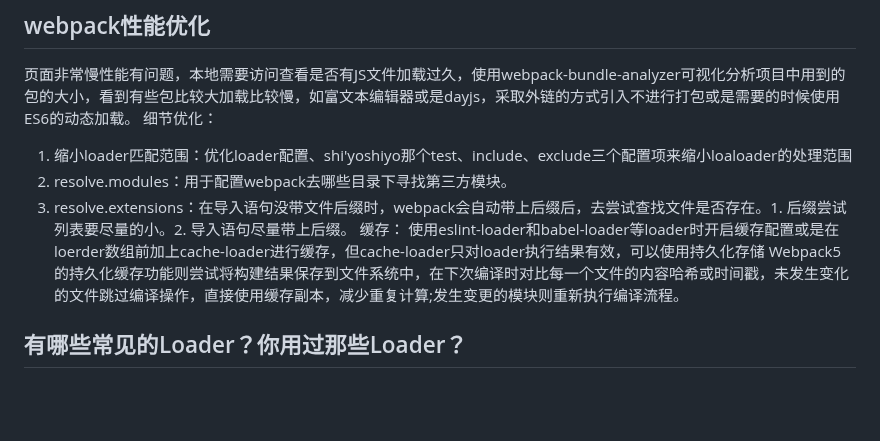
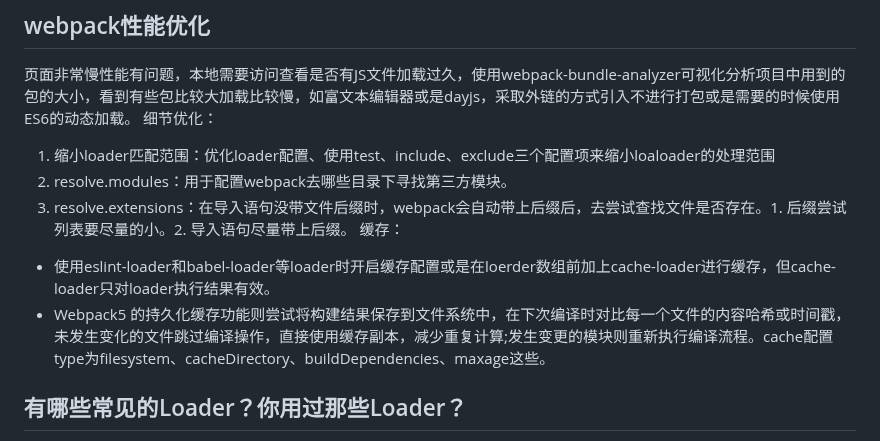
Before and after one commit to cycleccc/notes, a Markdown page: 面试/面试题/面试题手册.md, the part around the change. GitHub-like rendering; blank space fills up the shorter version.

Commit message:
vault backup: 2023-08-09 10:21:40

```diff
--- a/面试/面试题/面试题手册.md
+++ b/面试/面试题/面试题手册.md
@@ -824,12 +824,12 @@ defer 和 async有一个共同点：**下载**此类脚本都不会阻止页面
 ## webpack性能优化
 页面非常慢性能有问题，本地需要访问查看是否有JS文件加载过久，使用webpack-bundle-analyzer可视化分析项目中用到的包的大小，看到有些包比较大加载比较慢，如富文本编辑器或是dayjs，采取外链的方式引入不进行打包或是需要的时候使用ES6的动态加载。
 细节优化：
-1. 缩小loader匹配范围：优化loader配置、shi'yoshiyo那个test、include、exclude三个配置项来缩小loaloader的处理范围
+1. 缩小loader匹配范围：优化loader配置、使用test、include、exclude三个配置项来缩小loaloader的处理范围
 2. resolve.modules：用于配置webpack去哪些目录下寻找第三方模块。
 3. resolve.extensions：在导入语句没带文件后缀时，webpack会自动带上后缀后，去尝试查找文件是否存在。1. 后缀尝试列表要尽量的小。2. 导入语句尽量带上后缀。
 缓存：
-使用eslint-loader和babel-loader等loader时开启缓存配置或是在loerder数组前加上cache-loader进行缓存，但cache-loader只对loader执行结果有效，可以使用持久化存储
-Webpack5 的持久化缓存功能则尝试将构建结果保存到文件系统中，在下次编译时对比每一个文件的内容哈希或时间戳，未发生变化的文件跳过编译操作，直接使用缓存副本，减少重复计算;发生变更的模块则重新执行编译流程。
+- 使用eslint-loader和babel-loader等loader时开启缓存配置或是在loerder数组前加上cache-loader进行缓存，但cache-loader只对loader执行结果有效。
+- Webpack5 的持久化缓存功能则尝试将构建结果保存到文件系统中，在下次编译时对比每一个文件的内容哈希或时间戳，未发生变化的文件跳过编译操作，直接使用缓存副本，减少重复计算;发生变更的模块则重新执行编译流程。cache配置type为filesystem、cacheDirectory、buildDependencies、maxage这些。
 ## 有哪些常见的Loader？你用过那些Loader？
 - `raw-loader`：加载文件原始内容（utf-8）
 - `file-loader`：把文件输出到一个文件夹中，在代码中通过相对 URL 去引用输出的文件 (处理图片和字体)
```
